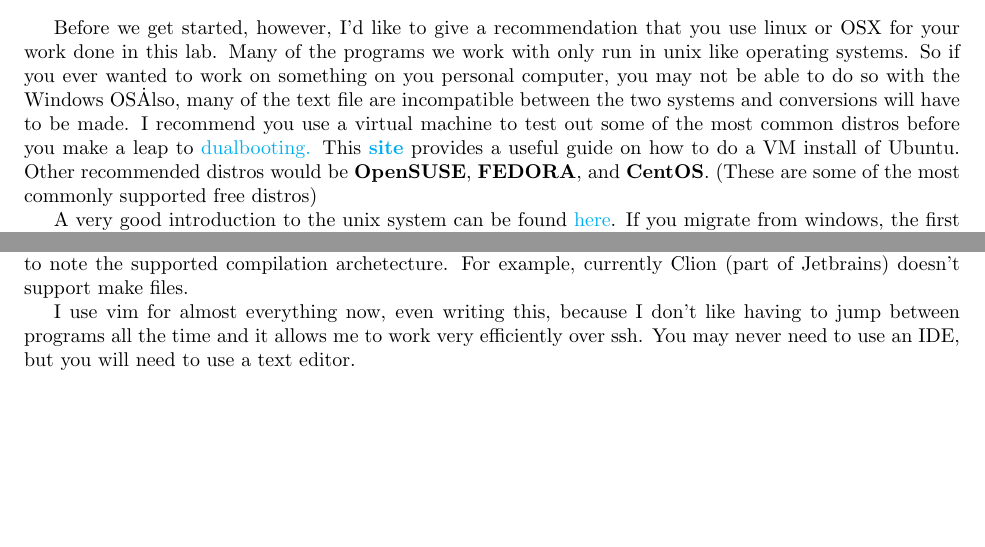
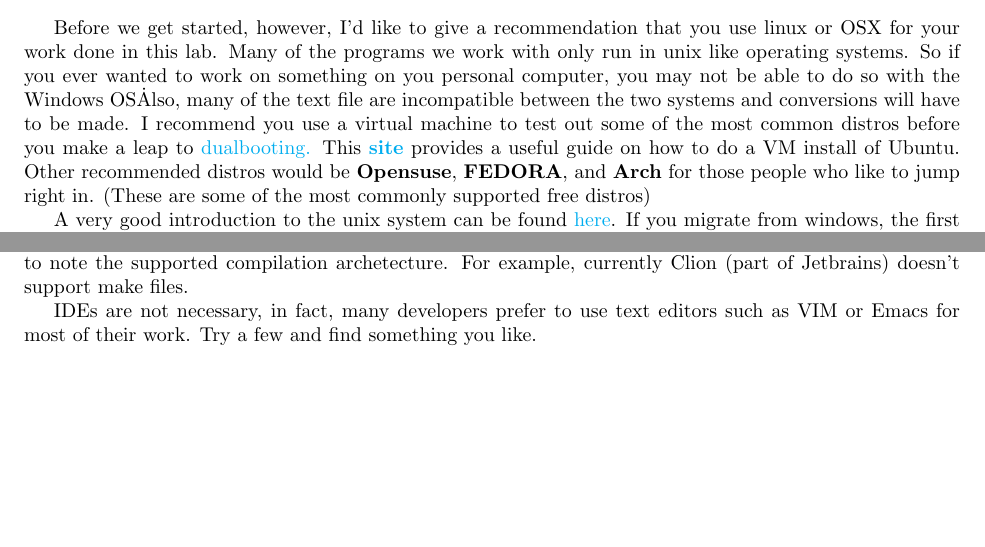
Before and after one commit to PotentialParadox/starterguide, a LaTeX document (starterGuide.tex): two parts of pages 1 and 3 of 5, joined at a grey line, cut so that both start at the same text, the shorter picture padded with empty space. Compiled offline with pdfLaTeX.

Commit message:
added arch

```diff
--- a/starterGuide.tex
+++ b/starterGuide.tex
@@ -64,7 +64,7 @@ So if you ever wanted to work on something on you personal computer, you may not
 Also, many of the text file are incompatible between the two systems and conversions will have to be made.
 I recommend you use a virtual machine to test out some of the most common distros before you make a leap to \href{https://help.ubuntu.com/community/WindowsDualBoot}{dualbooting.}
 This \href{http://henricasanova.github.io/VirtualBoxUbuntuHowTo.html}{\textbf{site}} provides a useful guide on how to do a VM install of Ubuntu.
-Other recommended distros would be \textbf{OpenSUSE}, \textbf{FEDORA}, and \textbf{CentOS}. (These are some of the most commonly supported free distros)
+Other recommended distros would be \textbf{Opensuse}, \textbf{FEDORA}, and \textbf{Arch} for those people who like to jump right in. (These are some of the most commonly supported free distros)
 
 A very good introduction to the unix system can be found \href{http://linuxcommand.org/lc3\_learning\_the\_shell.php}{here}.
 If you migrate from windows, the first major change you may notice will be how the directory structure is different.
@@ -201,8 +201,9 @@ Justin's is Codblocks.
 Care should be taken to note the supported compilation archetecture.
 For example, currently Clion (part of Jetbrains) doesn't support make files.
 
-I use vim for almost everything now, even writing this, because I don't like having to jump between programs all the time and it allows me to work very efficiently over ssh.
-You may never need to use an IDE, but you will need to use a text editor.
+IDEs are not necessary, in fact, many developers prefer to use text editors such as VIM or Emacs for most of their work.
+Try a few and find something you like.
+
 
 \section*{Github}
 You can think of Github as the Dropbox of programmers, if Dropbax allowed you create multiple versions and kept a repository of previous changes.
```
Also changed, not shown: starterGuide.pdf, starterGuide.tex (8 more changed lines).
